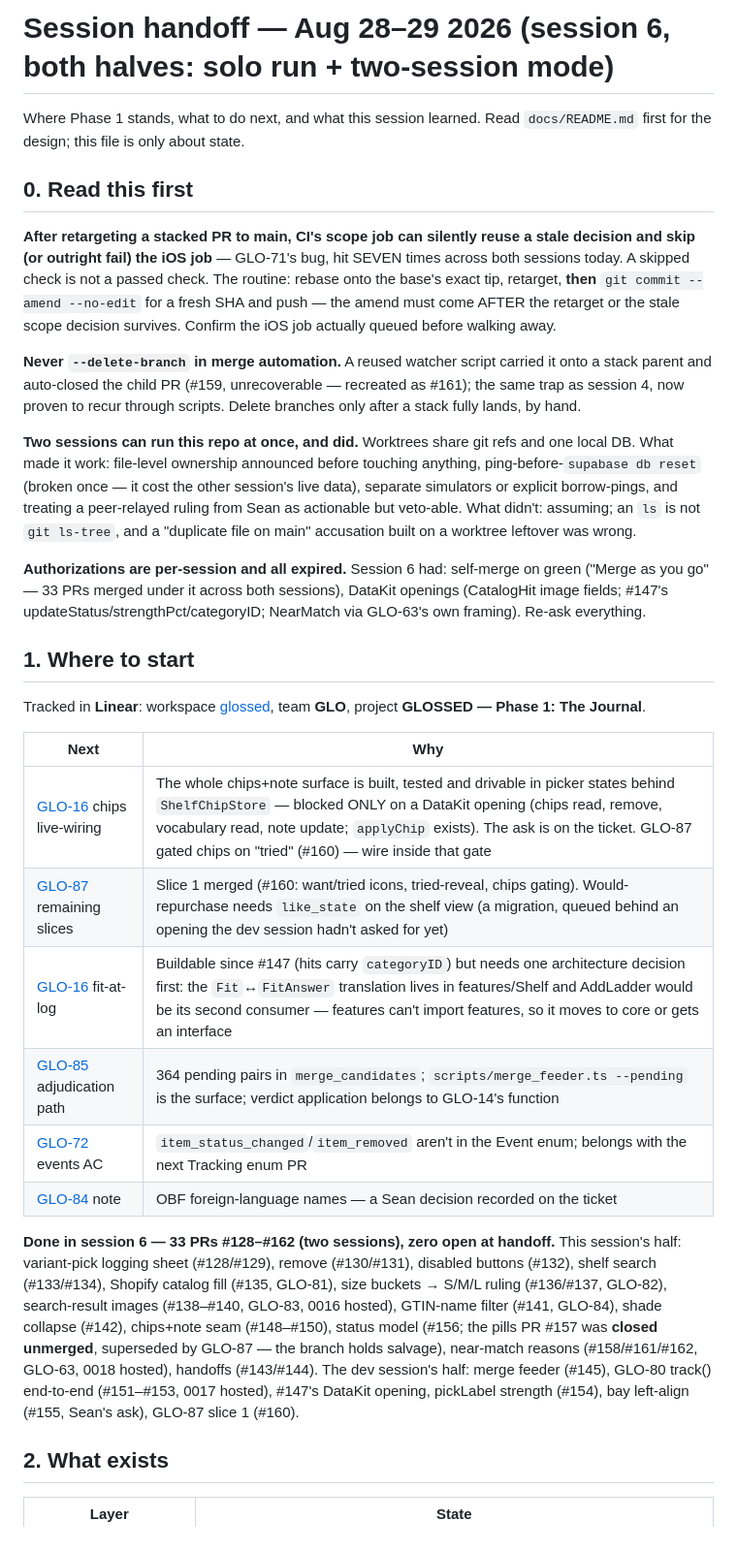
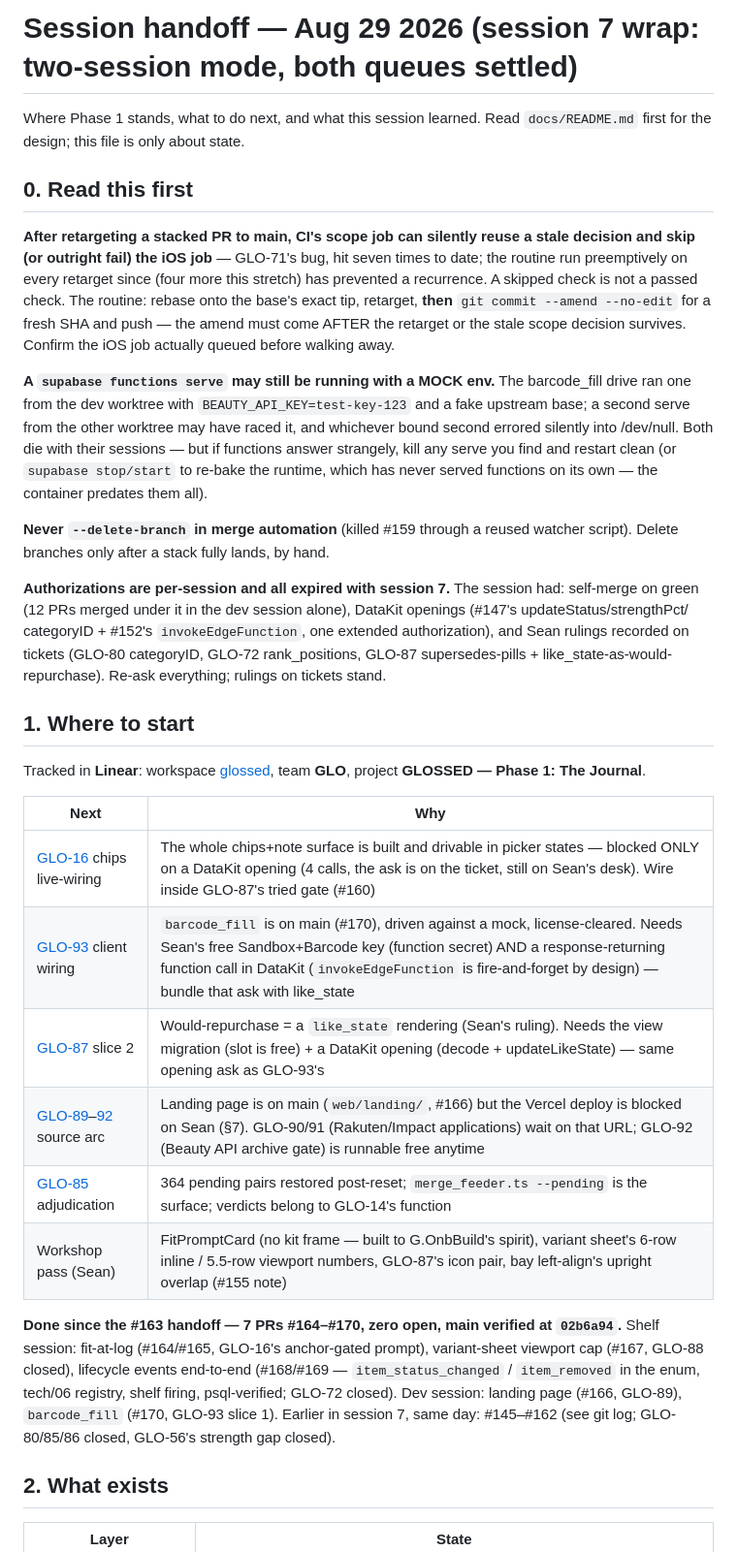
Before and after one commit to seanbrasse/glossed, a Markdown page: docs/HANDOFF.md, the part around one of its changes. Shown at 97% size. GitHub-like rendering.

```diff
--- a/docs/HANDOFF.md
+++ b/docs/HANDOFF.md
@@ -1,4 +1,4 @@
-# Session handoff — Aug 28–29 2026 (session 6, both halves: solo run + two-session mode)
+# Session handoff — Aug 29 2026 (session 7 wrap: two-session mode, both queues settled)
 
 Where Phase 1 stands, what to do next, and what this session learned. Read
 `docs/README.md` first for the design; this file is only about state.
@@ -7,31 +7,33 @@ Where Phase 1 stands, what to do next, and what this session learned. Read
 
 **After retargeting a stacked PR to main, CI's scope job can silently reuse a
 stale decision and skip (or outright fail) the iOS job** — GLO-71's bug, hit
-SEVEN times across both sessions today. A skipped check is not a passed
-check. The routine: rebase onto the base's exact tip, retarget, **then**
-`git commit --amend --no-edit` for a fresh SHA and push — the amend must
-come AFTER the retarget or the stale scope decision survives. Confirm the
-iOS job actually queued before walking away.
+seven times to date; the routine run preemptively on every retarget since
+(four more this stretch) has prevented a recurrence. A skipped check is not
+a passed check. The routine: rebase onto the base's exact tip, retarget,
+**then** `git commit --amend --no-edit` for a fresh SHA and push — the
+amend must come AFTER the retarget or the stale scope decision survives.
+Confirm the iOS job actually queued before walking away.
 
-**Never `--delete-branch` in merge automation.** A reused watcher script
-carried it onto a stack parent and auto-closed the child PR (#159,
-unrecoverable — recreated as #161); the same trap as session 4, now proven
-to recur through scripts. Delete branches only after a stack fully lands,
-by hand.
+**A `supabase functions serve` may still be running with a MOCK env.** The
+barcode_fill drive ran one from the dev worktree with
+`BEAUTY_API_KEY=test-key-123` and a fake upstream base; a second serve from
+the other worktree may have raced it, and whichever bound second errored
+silently into /dev/null. Both die with their sessions — but if functions
+answer strangely, kill any serve you find and restart clean (or
+`supabase stop/start` to re-bake the runtime, which has never served
+functions on its own — the container predates them all).
 
-**Two sessions can run this repo at once, and did.** Worktrees share git
-refs and one local DB. What made it work: file-level ownership announced
-before touching anything, ping-before-`supabase db reset` (broken once —
-it cost the other session's live data), separate simulators or explicit
-borrow-pings, and treating a peer-relayed ruling from Sean as actionable
-but veto-able. What didn't: assuming; an `ls` is not `git ls-tree`, and a
-"duplicate file on main" accusation built on a worktree leftover was wrong.
+**Never `--delete-branch` in merge automation** (killed #159 through a
+reused watcher script). Delete branches only after a stack fully lands, by
+hand.
 
-**Authorizations are per-session and all expired.** Session 6 had:
-self-merge on green ("Merge as you go" — 33 PRs merged under it across
-both sessions), DataKit openings (CatalogHit image fields; #147's
-updateStatus/strengthPct/categoryID; NearMatch via GLO-63's own framing).
-Re-ask everything.
+**Authorizations are per-session and all expired with session 7.** The
+session had: self-merge on green (12 PRs merged under it in the dev
+session alone), DataKit openings (#147's updateStatus/strengthPct/
+categoryID + #152's `invokeEdgeFunction`, one extended authorization), and
+Sean rulings recorded on tickets (GLO-80 categoryID, GLO-72 rank_positions,
+GLO-87 supersedes-pills + like_state-as-would-repurchase). Re-ask
+everything; rulings on tickets stand.
 
 ## 1. Where to start
 
@@ -40,25 +42,21 @@ Tracked in **Linear**: workspace [glossed](https://linear.app/glossed), team
 
 | Next | Why |
 |---|---|
-| [GLO-16](https://linear.app/glossed/issue/GLO-16) chips live-wiring | The whole chips+note surface is built, tested and drivable in picker states behind `ShelfChipStore` — blocked ONLY on a DataKit opening (chips read, remove, vocabulary read, note update; `applyChip` exists). The ask is on the ticket. GLO-87 gated chips on "tried" (#160) — wire inside that gate |
-| [GLO-87](https://linear.app/glossed/issue/GLO-87) remaining slices | Slice 1 merged (#160: want/tried icons, tried-reveal, chips gating). Would-repurchase needs `like_state` on the shelf view (a migration, queued behind an opening the dev session hadn't asked for yet) |
-| [GLO-16](https://linear.app/glossed/issue/GLO-16) fit-at-log | Buildable since #147 (hits carry `categoryID`) but needs one architecture decision first: the `Fit`↔`FitAnswer` translation lives in features/Shelf and AddLadder would be its second consumer — features can't import features, so it moves to core or gets an interface |
-| [GLO-85](https://linear.app/glossed/issue/GLO-85) adjudication path | 364 pending pairs in `merge_candidates`; `scripts/merge_feeder.ts --pending` is the surface; verdict application belongs to GLO-14's function |
-| [GLO-72](https://linear.app/glossed/issue/GLO-72) events AC | `item_status_changed`/`item_removed` aren't in the Event enum; belongs with the next Tracking enum PR |
-| [GLO-84](https://linear.app/glossed/issue/GLO-84) note | OBF foreign-language names — a Sean decision recorded on the ticket |
+| [GLO-16](https://linear.app/glossed/issue/GLO-16) chips live-wiring | The whole chips+note surface is built and drivable in picker states — blocked ONLY on a DataKit opening (4 calls, the ask is on the ticket, still on Sean's desk). Wire inside GLO-87's tried gate (#160) |
+| [GLO-93](https://linear.app/glossed/issue/GLO-93) client wiring | `barcode_fill` is on main (#170), driven against a mock, license-cleared. Needs Sean's free Sandbox+Barcode key (function secret) AND a response-returning function call in DataKit (`invokeEdgeFunction` is fire-and-forget by design) — bundle that ask with like_state |
+| [GLO-87](https://linear.app/glossed/issue/GLO-87) slice 2 | Would-repurchase = a `like_state` rendering (Sean's ruling). Needs the view migration (slot is free) + a DataKit opening (decode + updateLikeState) — same opening ask as GLO-93's |
+| [GLO-89](https://linear.app/glossed/issue/GLO-89)–[92](https://linear.app/glossed/issue/GLO-92) source arc | Landing page is on main (`web/landing/`, #166) but the Vercel deploy is blocked on Sean (§7). GLO-90/91 (Rakuten/Impact applications) wait on that URL; GLO-92 (Beauty API archive gate) is runnable free anytime |
+| [GLO-85](https://linear.app/glossed/issue/GLO-85) adjudication | 364 pending pairs restored post-reset; `merge_feeder.ts --pending` is the surface; verdicts belong to GLO-14's function |
+| Workshop pass (Sean) | FitPromptCard (no kit frame — built to G.OnbBuild's spirit), variant sheet's 6-row inline / 5.5-row viewport numbers, GLO-87's icon pair, bay left-align's upright overlap (#155 note) |
 
-**Done in session 6 — 33 PRs #128–#162 (two sessions), zero open at
-handoff.** This session's half: variant-pick logging sheet (#128/#129),
-remove (#130/#131), disabled buttons (#132), shelf search (#133/#134),
-Shopify catalog fill (#135, GLO-81), size buckets → S/M/L ruling
-(#136/#137, GLO-82), search-result images (#138–#140, GLO-83, 0016
-hosted), GTIN-name filter (#141, GLO-84), shade collapse (#142), chips+note
-seam (#148–#150), status model (#156; the pills PR #157 was **closed
-unmerged**, superseded by GLO-87 — the branch holds salvage), near-match
-reasons (#158/#161/#162, GLO-63, 0018 hosted), handoffs (#143/#144). The
-dev session's half: merge feeder (#145), GLO-80 track() end-to-end
-(#151–#153, 0017 hosted), #147's DataKit opening, pickLabel strength
-(#154), bay left-align (#155, Sean's ask), GLO-87 slice 1 (#160).
+**Done since the #163 handoff — 7 PRs #164–#170, zero open, main verified
+at `02b6a94`.** Shelf session: fit-at-log (#164/#165,
+GLO-16's anchor-gated prompt), variant-sheet viewport cap (#167, GLO-88
+closed), lifecycle events end-to-end (#168/#169 — `item_status_changed` /
+`item_removed` in the enum, tech/06 registry, shelf firing, psql-verified;
+GLO-72 closed). Dev session: landing page (#166, GLO-89), `barcode_fill`
+(#170, GLO-93 slice 1). Earlier in session 7, same day: #145–#162 (see
+git log; GLO-80/85/86 closed, GLO-56's strength gap closed).
 
 ## 2. What exists
 
```
Also changed, not shown: other parts of docs/HANDOFF.md (+96 -69 lines).
